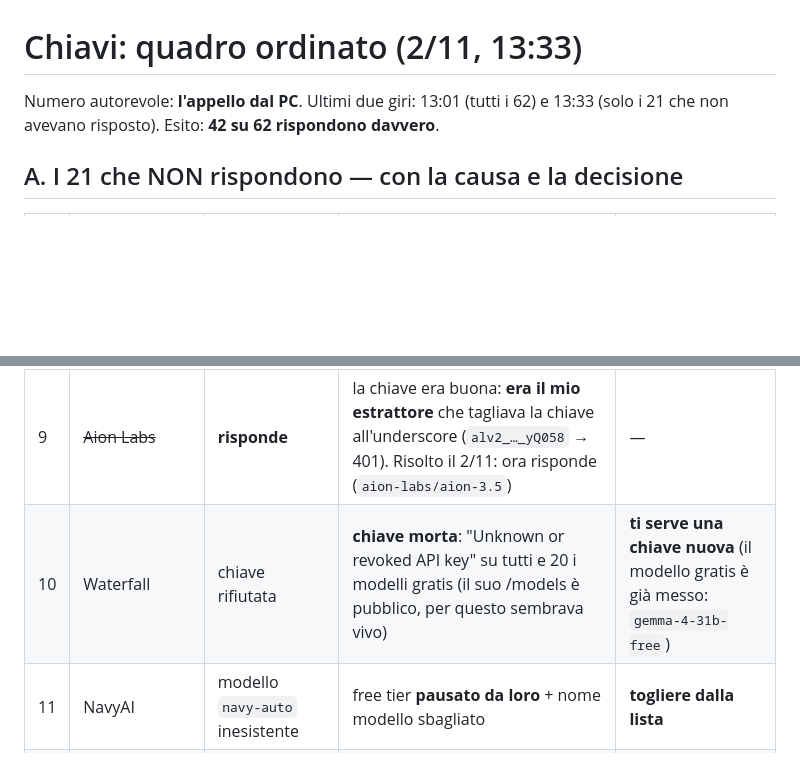
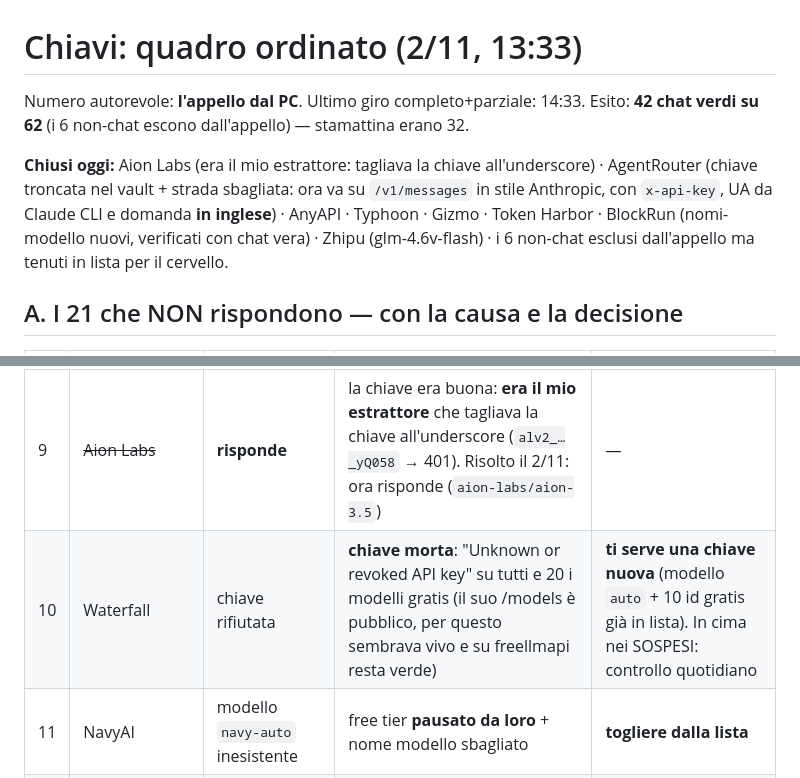
Before and after one commit to bomberr91/posta, a Markdown page: dal_pc/TABELLA_CHIAVI.md, 2 parts joined by grey strips. GitHub-like rendering; blank space fills up the shorter version.

Commit message:
2/11: quadro chiavi aggiornato - 42 chat verdi su 62 dal PC (14:33); AgentRouter e Aion chiusi

```diff
--- a/dal_pc/TABELLA_CHIAVI.md
+++ b/dal_pc/TABELLA_CHIAVI.md
@@ -1,7 +1,14 @@
 # Chiavi: quadro ordinato (2/11, 13:33)
 
-Numero autorevole: **l'appello dal PC**. Ultimi due giri: 13:01 (tutti i 62) e 13:33
-(solo i 21 che non avevano risposto). Esito: **42 su 62 rispondono davvero**.
+Numero autorevole: **l'appello dal PC**. Ultimo giro completo+parziale: 14:33.
+Esito: **42 chat verdi su 62** (i 6 non-chat escono dall'appello) — stamattina erano 32.
+
+**Chiusi oggi:** Aion Labs (era il mio estrattore: tagliava la chiave all'underscore) ·
+AgentRouter (chiave troncata nel vault + strada sbagliata: ora va su `/v1/messages`
+in stile Anthropic, con `x-api-key`, UA da Claude CLI e domanda **in inglese**) ·
+AnyAPI · Typhoon · Gizmo · Token Harbor · BlockRun (nomi-modello nuovi, verificati con
+chat vera) · Zhipu (glm-4.6v-flash) · i 6 non-chat esclusi dall'appello ma tenuti in
+lista per il cervello.
 
 ## A. I 21 che NON rispondono — con la causa e la decisione
 
@@ -16,7 +23,7 @@ Numero autorevole: **l'appello dal PC**. Ultimi due giri: 13:01 (tutti i 62) e 1
 | 7 | WaveSpeedAI | 404 | immagini/video | **togliere dalla lista** |
 | 8 | Moondream | 404 | visione | **togliere dalla lista** |
 | 9 | ~~Aion Labs~~ | **risponde** | la chiave era buona: **era il mio estrattore** che tagliava la chiave all'underscore (`alv2_…_yQ058` → 401). Risolto il 2/11: ora risponde (`aion-labs/aion-3.5`) | — |
-| 10 | Waterfall | chiave rifiutata | **chiave morta**: "Unknown or revoked API key" su tutti e 20 i modelli gratis (il suo /models è pubblico, per questo sembrava vivo) | **ti serve una chiave nuova** (il modello gratis è già messo: `gemma-4-31b-free`) |
+| 10 | Waterfall | chiave rifiutata | **chiave morta**: "Unknown or revoked API key" su tutti e 20 i modelli gratis (il suo /models è pubblico, per questo sembrava vivo e su freellmapi resta verde) | **ti serve una chiave nuova** (modello `auto` + 10 id gratis già in lista). In cima nei SOSPESI: controllo quotidiano |
 | 11 | NavyAI | modello `navy-auto` inesistente | free tier **pausato da loro** + nome modello sbagliato | **togliere dalla lista** |
 | 12 | LongCat | `Unsupported model (auto)` | nome modello sbagliato + quota esaurita | **togliere dalla lista** |
 | 13 | NaraRouter | model not found | id del modello sbagliato (402/429) | riprovare col catalogo |
```
